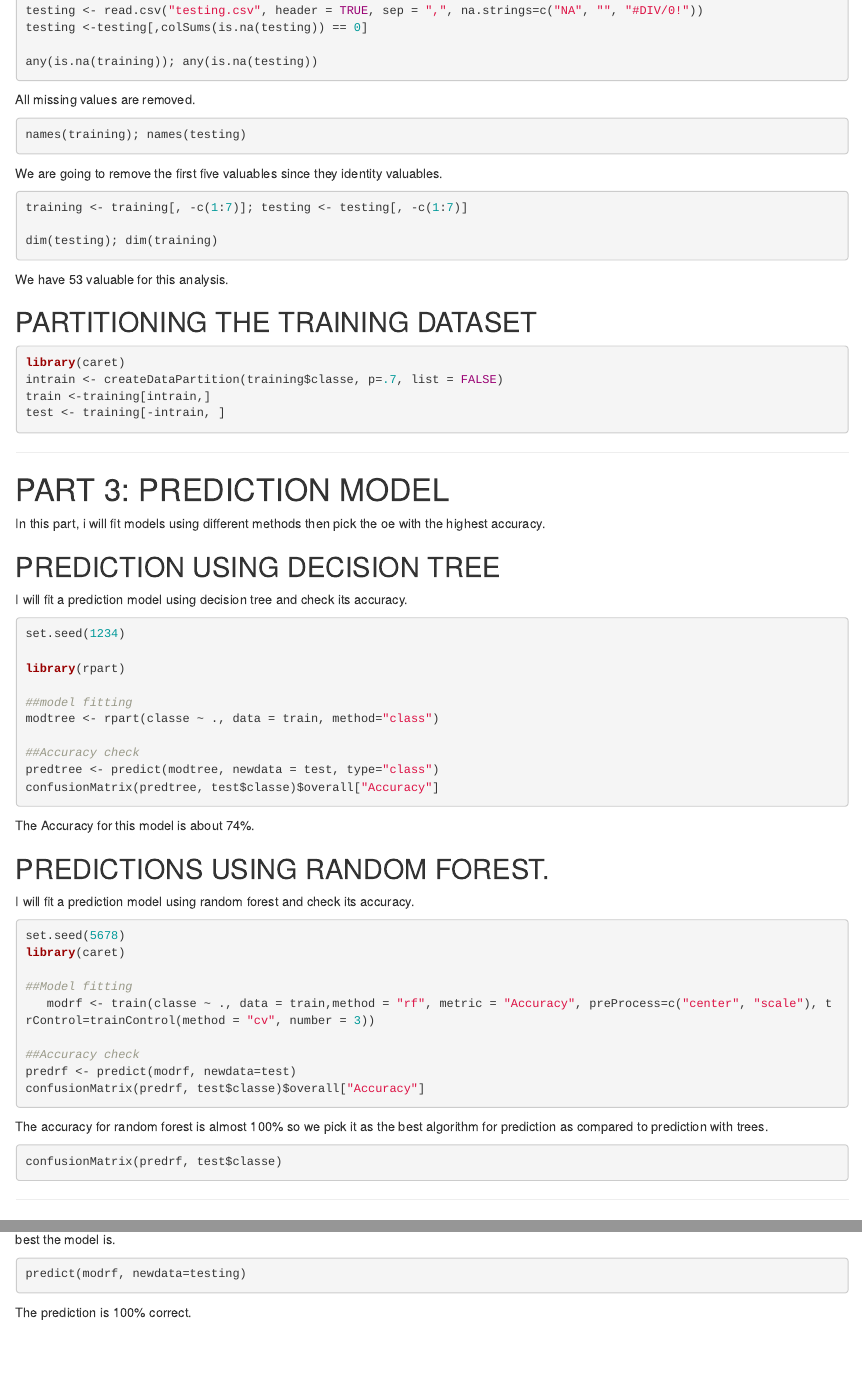
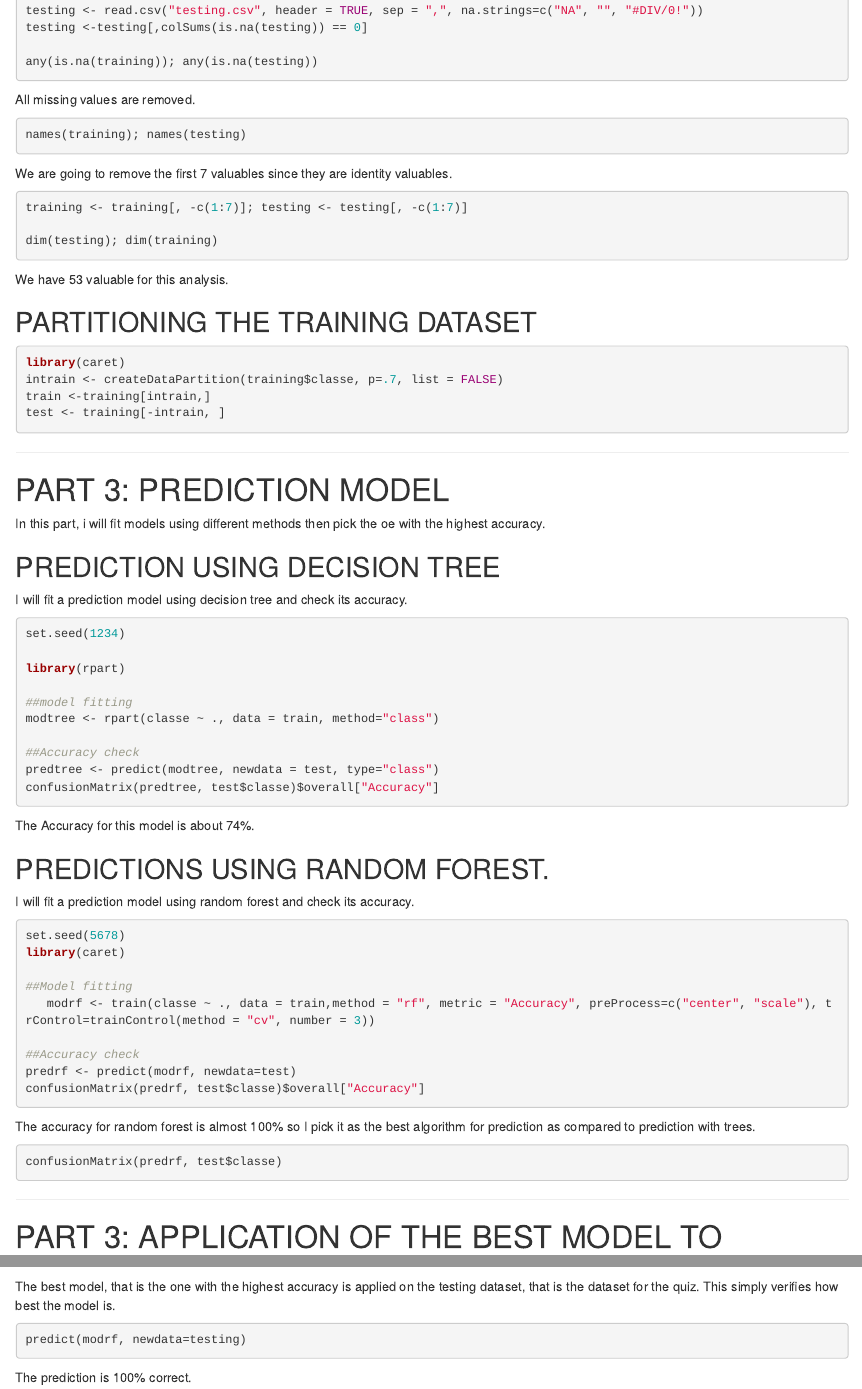
Before and after one commit to Pvj23/Prediction-Assignment-Writeup, an R Markdown document (project.Rmd): the page in a window 1100 px wide, from 930 px down, and a second part further down, joined at a grey line. Rendered offline with R 4.5, knitr and Pandoc, with nearby package versions; the code chunks are not run, so their results and figures are left out.

Commit message:
made small changes

````diff
--- a/project.Rmd
+++ b/project.Rmd
@@ -66,7 +68,7 @@ All missing values are removed.
 names(training); names(testing)
 ```
 
-We are going to remove the first five valuables since they identity valuables.
+We are going to remove the first 7 valuables since they are identity valuables.
 
 ```{r}
 training <- training[, -c(1:7)]; testing <- testing[, -c(1:7)]
@@ -131,16 +133,18 @@ confusionMatrix(predrf, test$classe)$overall["Accuracy"]
 
 ```
 
-The accuracy for random forest is almost 100% so we pick it as the best algorithm for prediction as compared to prediction with trees.
+The accuracy for random forest is almost 100% so I pick it as the best algorithm for prediction as compared to prediction with trees.
 
 
 ```{r, cache=TRUE}
 confusionMatrix(predrf, test$classe)
 ```
 
+
+
 ***
 
-#PART 3: APPLICATION OF THE BEST MODEL TO TESTING DATASET.
+# PART 3: APPLICATION OF THE BEST MODEL TO TESTING DATASET.
 
 The best model, that is the one with the highest accuracy is applied on the testing dataset, that is the dataset for the quiz. This simply verifies how best the model is.
 
````
Also changed, not shown: project.Rmd (4 more changed lines).
